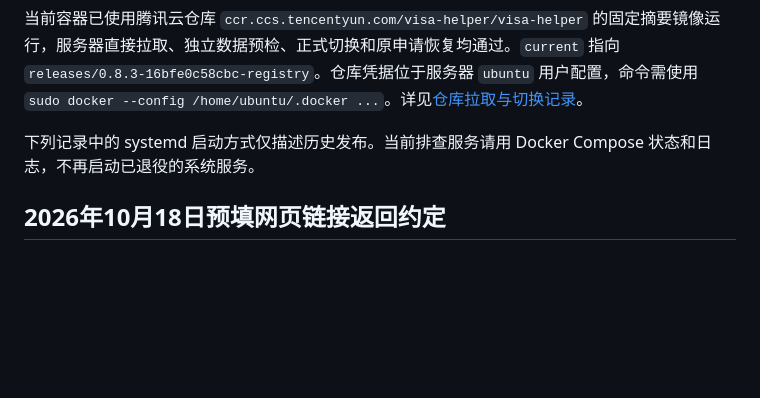
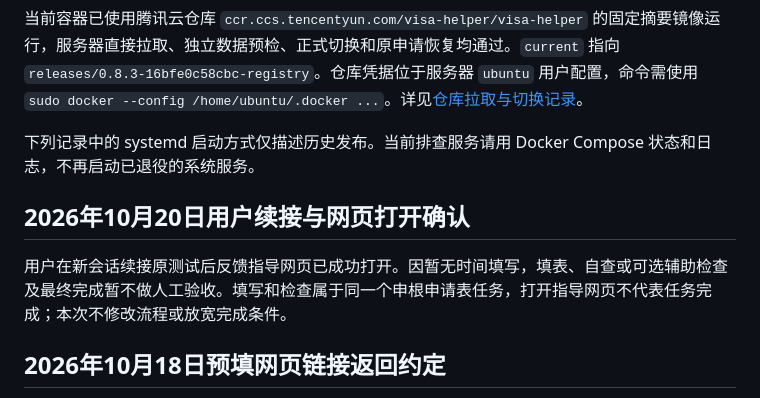
Before and after one commit to YoungAndSure/visa-helper, a Markdown page: docs/deployment.md, the part around the change. Rendered like a GitHub page; blank space fills up the shorter version.

```diff
--- a/docs/deployment.md
+++ b/docs/deployment.md
@@ -9,6 +9,10 @@
 当前容器已使用腾讯云仓库 `ccr.ccs.tencentyun.com/visa-helper/visa-helper` 的固定摘要镜像运行，服务器直接拉取、独立数据预检、正式切换和原申请恢复均通过。`current` 指向 `releases/0.8.3-16bfe0c58cbc-registry`。仓库凭据位于服务器 `ubuntu` 用户配置，命令需使用 `sudo docker --config /home/ubuntu/.docker ...`。详见[仓库拉取与切换记录](container-deployment.md)。
 
 下列记录中的 systemd 启动方式仅描述历史发布。当前排查服务请用 Docker Compose 状态和日志，不再启动已退役的系统服务。
+
+## 2026年10月20日用户续接与网页打开确认
+
+用户在新会话续接原测试后反馈指导网页已成功打开。因暂无时间填写，填表、自查或可选辅助检查及最终完成暂不做人工验收。填写和检查属于同一个申根申请表任务，打开指导网页不代表任务完成；本次不修改流程或放宽完成条件。
 
 ## 2026年10月18日预填网页链接返回约定
 
```
Also changed, not shown: docs/development-status.md (+8 -6 lines).
